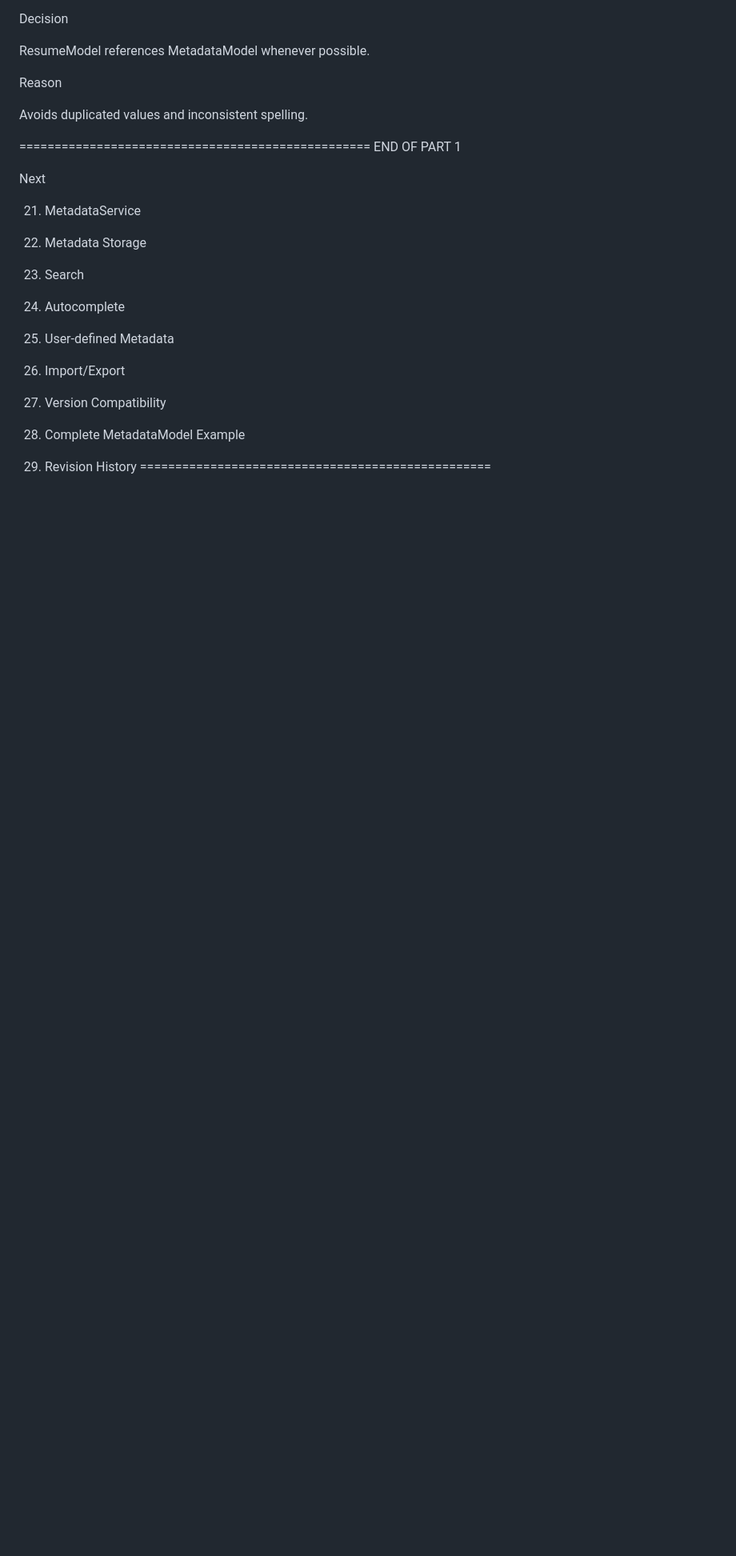
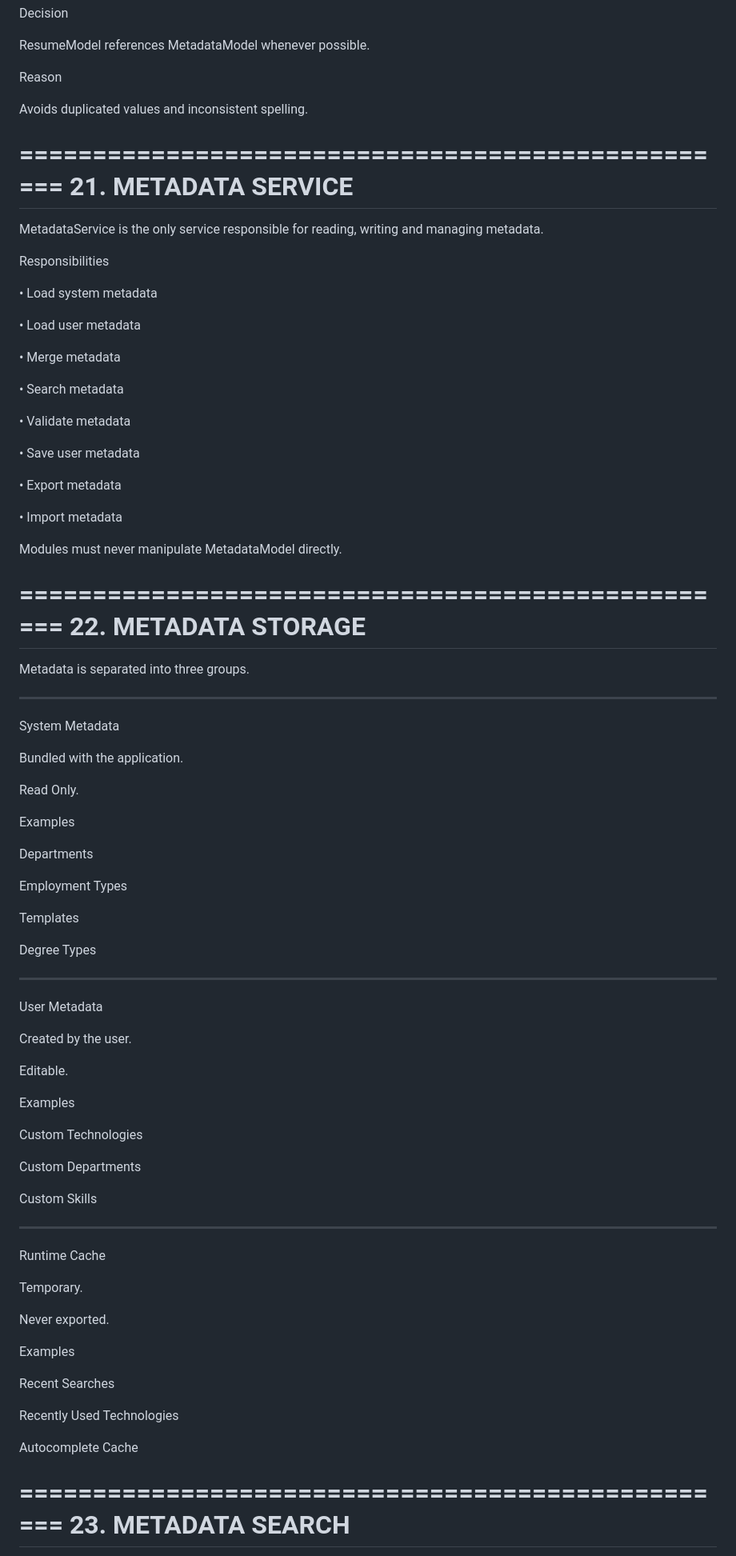
Before and after one commit to Mahbub022/resume-builder, a Markdown page: docs/05_METADATA_MODEL.md, the part around one of its changes. Shown at 80% size. Rendered like a GitHub page; blank space fills up the shorter version.

Commit message:
Add sections for Metadata Service and Storage

```diff
--- a/docs/05_METADATA_MODEL.md
+++ b/docs/05_METADATA_MODEL.md
@@ -591,24 +591,89 @@ Reason
 Avoids duplicated values and inconsistent spelling.
 
 ==================================================
-END OF PART 1
+21. METADATA SERVICE
+==================================================
 
-Next
+MetadataService is the only service responsible for
+reading, writing and managing metadata.
 
-21. MetadataService
+Responsibilities
 
-22. Metadata Storage
+• Load system metadata
 
-23. Search
+• Load user metadata
 
-24. Autocomplete
+• Merge metadata
 
-25. User-defined Metadata
+• Search metadata
 
-26. Import/Export
+• Validate metadata
 
-27. Version Compatibility
+• Save user metadata
 
-28. Complete MetadataModel Example
-29. Revision History
+• Export metadata
+
+• Import metadata
+
+Modules must never manipulate MetadataModel directly.
+
 ==================================================
+22. METADATA STORAGE
+==================================================
+
+Metadata is separated into three groups.
+
+--------------------------------------------------
+
+System Metadata
+
+Bundled with the application.
+
+Read Only.
+
+Examples
+
+Departments
+
+Employment Types
+
+Templates
+
+Degree Types
+
+--------------------------------------------------
+
+User Metadata
+
+Created by the user.
+
+Editable.
+
+Examples
+
+Custom Technologies
+
+Custom Departments
+
+Custom Skills
+
+--------------------------------------------------
+
+Runtime Cache
+
+Temporary.
+
+Never exported.
+
+Examples
+
+Recent Searches
+
+Recently Used Technologies
+
+Autocomplete Cache
+
+==================================================
+23. METADATA SEARCH
+==================================================
+
```
Also changed, not shown: other parts of docs/05_METADATA_MODEL.md (+363 -0 lines).
